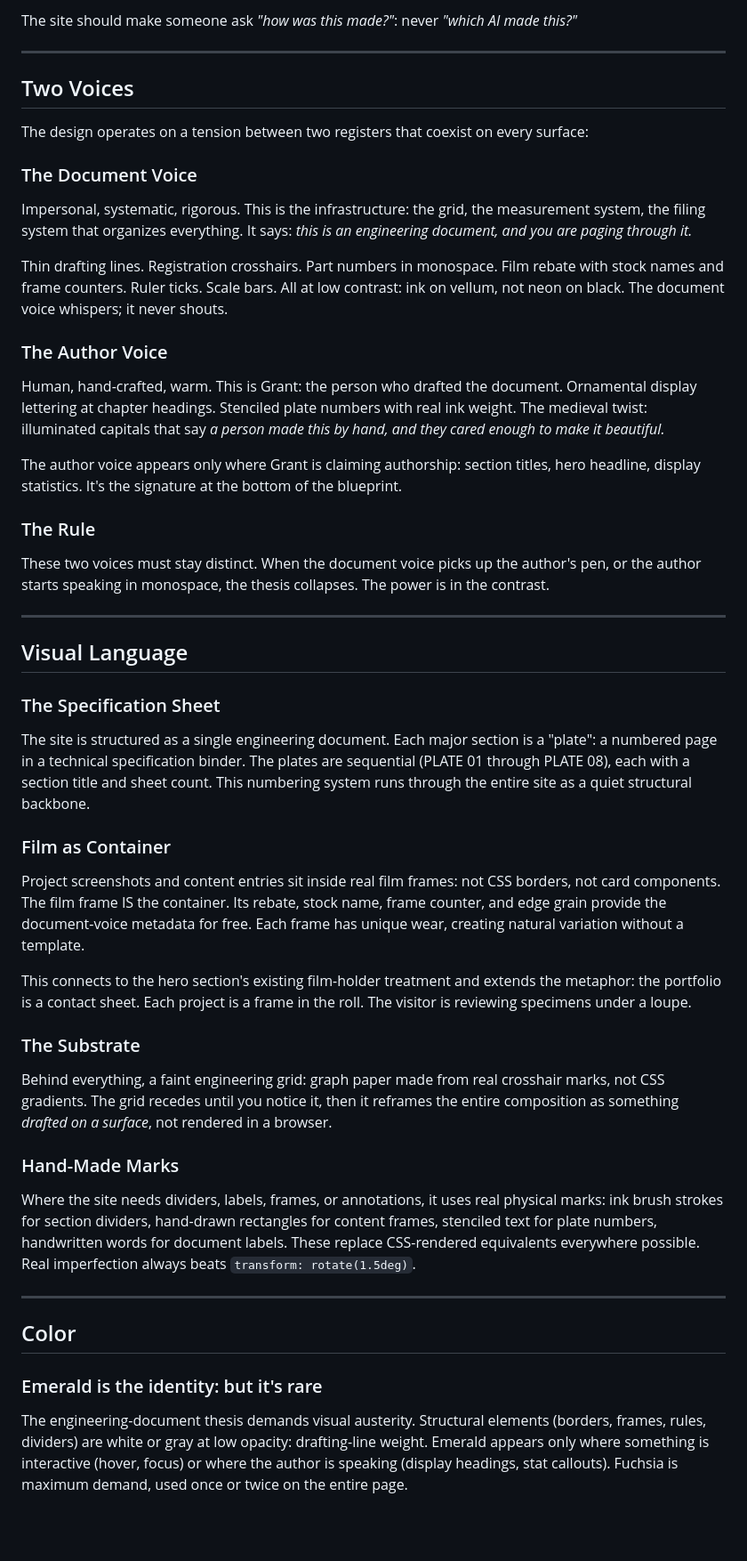
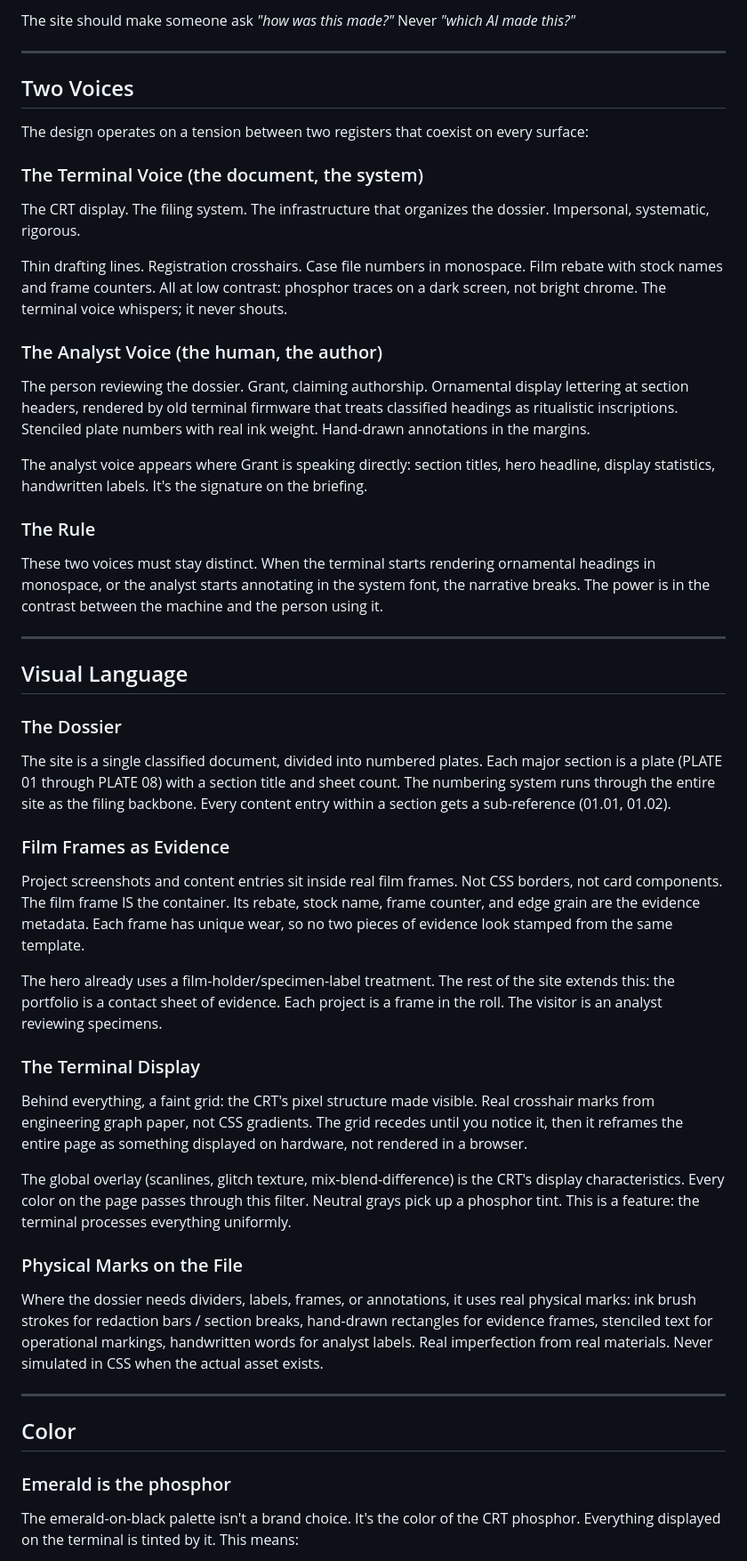
Before and after one commit to GDKeller/gdkeller.github.io, a Markdown page: docs/DESIGN.md, the part around one of its changes. Shown at 89% size. GitHub-like rendering; blank space fills up the shorter version.

Commit message:
docs: reframe DESIGN.md around dossier narrative and CRT terminal medium

```diff
--- a/docs/DESIGN.md
+++ b/docs/DESIGN.md
@@ -20,5 +57,5 @@ A hiring design director should feel:
 
-The site should make someone ask *"how was this made?"*: never *"which AI made this?"*
+The site should make someone ask *"how was this made?"* Never *"which AI made this?"*
 
 ---
 
@@ -26,41 +63,43 @@ The site should make someone ask *"how was this made?"*: never *"which AI made t
 
 The design operates on a tension between two registers that coexist on every surface:
 
-### The Document Voice
-Impersonal, systematic, rigorous. This is the infrastructure: the grid, the measurement system, the filing system that organizes everything. It says: *this is an engineering document, and you are paging through it.*
+### The Terminal Voice (the document, the system)
+The CRT display. The filing system. The infrastructure that organizes the dossier. Impersonal, systematic, rigorous.
 
-Thin drafting lines. Registration crosshairs. Part numbers in monospace. Film rebate with stock names and frame counters. Ruler ticks. Scale bars. All at low contrast: ink on vellum, not neon on black. The document voice whispers; it never shouts.
+Thin drafting lines. Registration crosshairs. Case file numbers in monospace. Film rebate with stock names and frame counters. All at low contrast: phosphor traces on a dark screen, not bright chrome. The terminal voice whispers; it never shouts.
 
-### The Author Voice
-Human, hand-crafted, warm. This is Grant: the person who drafted the document. Ornamental display lettering at chapter headings. Stenciled plate numbers with real ink weight. The medieval twist: illuminated capitals that say *a person made this by hand, and they cared enough to make it beautiful.*
+### The Analyst Voice (the human, the author)
+The person reviewing the dossier. Grant, claiming authorship. Ornamental display lettering at section headers, rendered by old terminal firmware that treats classified headings as ritualistic inscriptions. Stenciled plate numbers with real ink weight. Hand-drawn annotations in the margins.
 
-The author voice appears only where Grant is claiming authorship: section titles, hero headline, display statistics. It's the signature at the bottom of the blueprint.
+The analyst voice appears where Grant is speaking directly: section titles, hero headline, display statistics, handwritten labels. It's the signature on the briefing.
 
 ### The Rule
-These two voices must stay distinct. When the document voice picks up the author's pen, or the author starts speaking in monospace, the thesis collapses. The power is in the contrast.
+These two voices must stay distinct. When the terminal starts rendering ornamental headings in monospace, or the analyst starts annotating in the system font, the narrative breaks. The power is in the contrast between the machine and the person using it.
 
 ---
 
 ## Visual Language
 
-### The Specification Sheet
-The site is structured as a single engineering document. Each major section is a "plate": a numbered page in a technical specification binder. The plates are sequential (PLATE 01 through PLATE 08), each with a section title and sheet count. This numbering system runs through the entire site as a quiet structural backbone.
+### The Dossier
+The site is a single classified document, divided into numbered plates. Each major section is a plate (PLATE 01 through PLATE 08) with a section title and sheet count. The numbering system runs through the entire site as the filing backbone. Every content entry within a section gets a sub-reference (01.01, 01.02).
 
-### Film as Container
-Project screenshots and content entries sit inside real film frames: not CSS borders, not card components. The film frame IS the container. Its rebate, stock name, frame counter, and edge grain provide the document-voice metadata for free. Each frame has unique wear, creating natural variation without a template.
+### Film Frames as Evidence
+Project screenshots and content entries sit inside real film frames. Not CSS borders, not card components. The film frame IS the container. Its rebate, stock name, frame counter, and edge grain are the evidence metadata. Each frame has unique wear, so no two pieces of evidence look stamped from the same template.
 
-This connects to the hero section's existing film-holder treatment and extends the metaphor: the portfolio is a contact sheet. Each project is a frame in the roll. The visitor is reviewing specimens under a loupe.
+The hero already uses a film-holder/specimen-label treatment. The rest of the site extends this: the portfolio is a contact sheet of evidence. Each project is a frame in the roll. The visitor is an analyst reviewing specimens.
 
-### The Substrate
-Behind everything, a faint engineering grid: graph paper made from real crosshair marks, not CSS gradients. The grid recedes until you notice it, then it reframes the entire composition as something *drafted on a surface*, not rendered in a browser.
+### The Terminal Display
+Behind everything, a faint grid: the CRT's pixel structure made visible. Real crosshair marks from engineering graph paper, not CSS gradients. The grid recedes until you notice it, then it reframes the entire page as something displayed on hardware, not rendered in a browser.
 
-### Hand-Made Marks
-Where the site needs dividers, labels, frames, or annotations, it uses real physical marks: ink brush strokes for section dividers, hand-drawn rectangles for content frames, stenciled text for plate numbers, handwritten words for document labels. These replace CSS-rendered equivalents everywhere possible. Real imperfection always beats `transform: rotate(1.5deg)`.
+The global overlay (scanlines, glitch texture, mix-blend-difference) is the CRT's display characteristics. Every color on the page passes through this filter. Neutral grays pick up a phosphor tint. This is a feature: the terminal processes everything uniformly.
+
+### Physical Marks on the File
+Where the dossier needs dividers, labels, frames, or annotations, it uses real physical marks: ink brush strokes for redaction bars / section breaks, hand-drawn rectangles for evidence frames, stenciled text for operational markings, handwritten words for analyst labels. Real imperfection from real materials. Never simulated in CSS when the actual asset exists.
 
 ---
 
 ## Color
 
-### Emerald is the identity: but it's rare
-The engineering-document thesis demands visual austerity. Structural elements (borders, frames, rules, dividers) are white or gray at low opacity: drafting-line weight. Emerald appears only where something is interactive (hover, focus) or where the author is speaking (display headings, stat callouts). Fuchsia is maximum demand, used once or twice on the entire page.
+### Emerald is the phosphor
+The emerald-on-black palette isn't a brand choice. It's the color of the CRT phosphor. Everything displayed on the terminal is tinted by it. This means:
 
```
Also changed, not shown: other parts of docs/DESIGN.md (+64 -22 lines).
